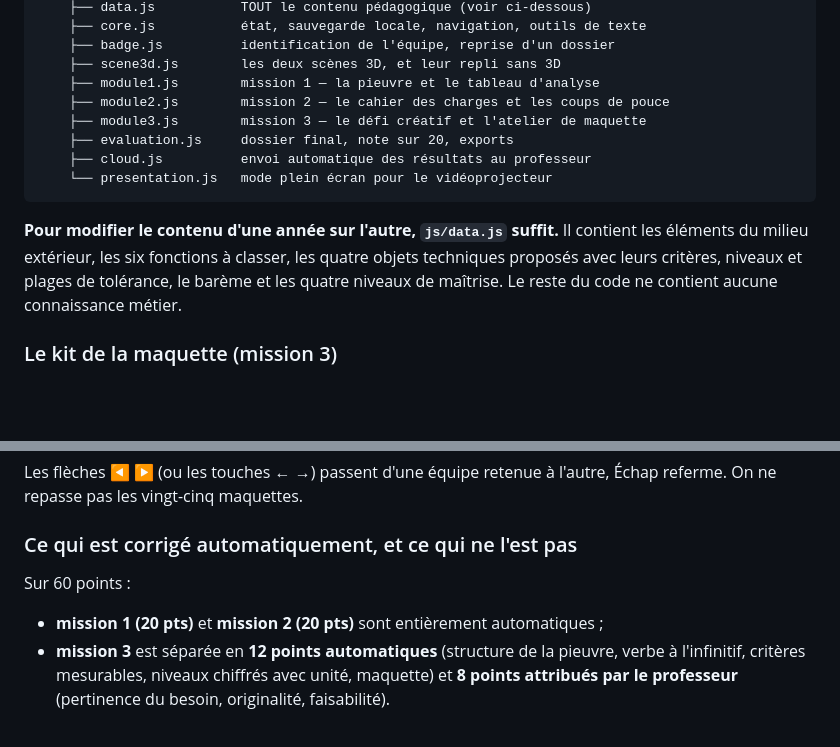
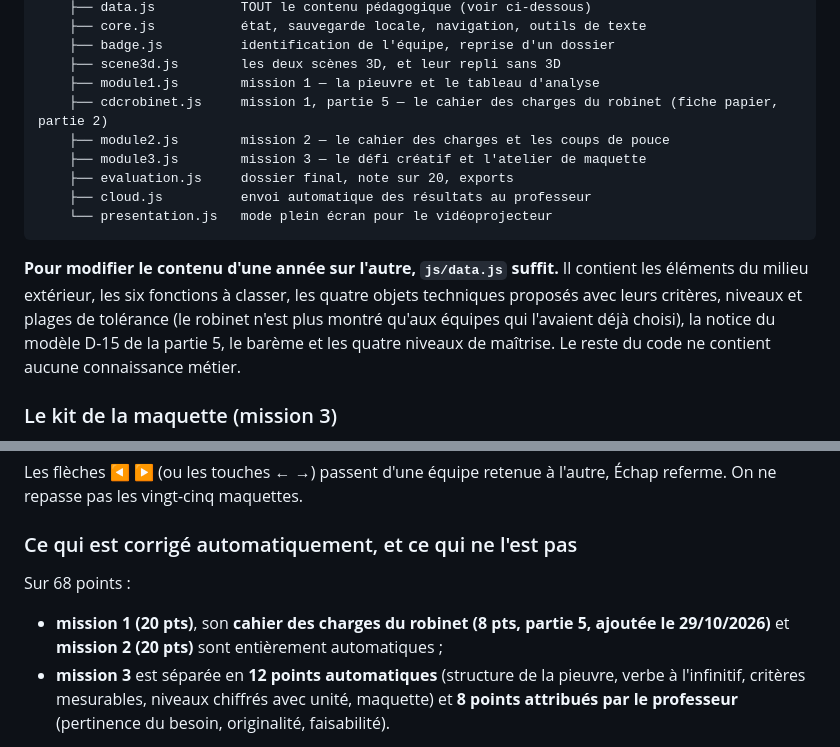
Before and after one commit to blanchardromain-cyber/techno-p11-eau, a Markdown page: README.md, 2 parts joined by grey strips. Drawn GitHub-style; blank space fills up the shorter version.

Commit message:
README : cdcrobinet.js et barème sur 68 points
Co-Authored-By: Claude Opus 5.5 <noreply@anthropic.com>

```diff
--- a/README.md
+++ b/README.md
@@ -145,6 +145,7 @@ s5-pieuvre-cdcf/
     ├── badge.js          identification de l'équipe, reprise d'un dossier
     ├── scene3d.js        les deux scènes 3D, et leur repli sans 3D
     ├── module1.js        mission 1 — la pieuvre et le tableau d'analyse
+    ├── cdcrobinet.js     mission 1, partie 5 — le cahier des charges du robinet (fiche papier, partie 2)
     ├── module2.js        mission 2 — le cahier des charges et les coups de pouce
     ├── module3.js        mission 3 — le défi créatif et l'atelier de maquette
     ├── evaluation.js     dossier final, note sur 20, exports
@@ -155,7 +156,8 @@ s5-pieuvre-cdcf/
 **Pour modifier le contenu d'une année sur l'autre, `js/data.js` suffit.** Il
 contient les éléments du milieu extérieur, les six fonctions à classer, les
 quatre objets techniques proposés avec leurs critères, niveaux et plages de
-tolérance, le barème et les quatre niveaux de maîtrise. Le reste du code ne
+tolérance (le robinet n'est plus montré qu'aux équipes qui l'avaient déjà
+choisi), la notice du modèle D-15 de la partie 5, le barème et les quatre niveaux de maîtrise. Le reste du code ne
 contient aucune connaissance métier.
 
 ### Le kit de la maquette (mission 3)
@@ -282,9 +284,10 @@ Les flèches ◀ ▶ (ou les touches ← →) passent d'une équipe retenue à l
 
 ### Ce qui est corrigé automatiquement, et ce qui ne l'est pas
 
-Sur 60 points :
+Sur 68 points :
 
-- **mission 1 (20 pts)** et **mission 2 (20 pts)** sont entièrement automatiques ;
+- **mission 1 (20 pts)**, son **cahier des charges du robinet (8 pts, partie 5,
+  ajoutée le 29/10/2026)** et **mission 2 (20 pts)** sont entièrement automatiques ;
 - **mission 3** est séparée en **12 points automatiques** (structure de la pieuvre,
   verbe à l'infinitif, critères mesurables, niveaux chiffrés avec unité, maquette)
   et **8 points attribués par le professeur** (pertinence du besoin, originalité,
```
